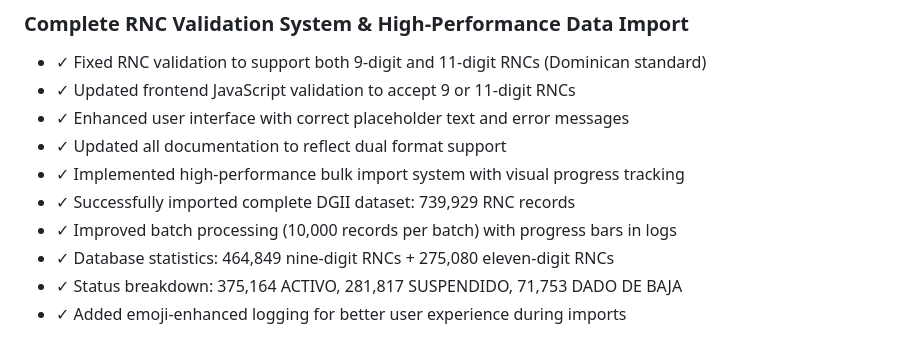
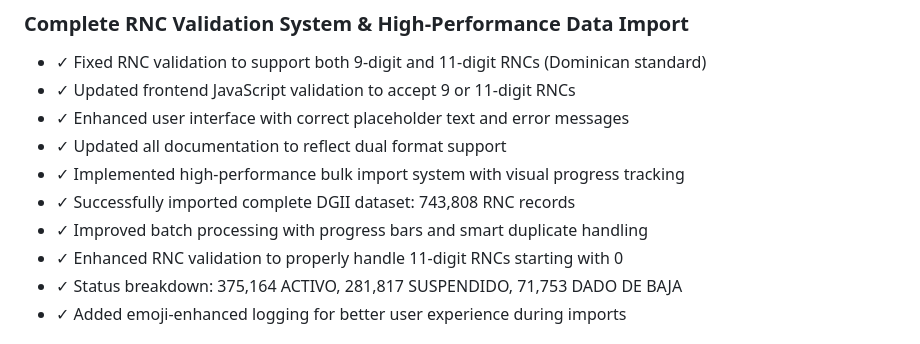
Before and after one commit to fouronesys/FourOneRncValidator, a Markdown page: replit.md, the part around the change. Drawn GitHub-style.

Commit message:
Update total verified tax records and improves processing of duplicates
Updates DGII dataset count, enhances batch processing, and improves 11-digit RNC validation.

Replit-Commit-Author: Agent
Replit-Commit-Session-Id: 66a9387b-ce90-4be5-8755-b8378df4b41f
Replit-Commit-Screenshot-Url: https://storage.googleapis.com/screenshot-production-us-central1/1795a5d5-d033-4d74-8f9e-23fb7b9ccd88/66a9387b-ce90-4be5-8755-b8378df4b41f/PGPWy1c

```diff
--- a/replit.md
+++ b/replit.md
@@ -133,9 +133,9 @@ Preferred communication style: Simple, everyday language.
 - ✓ Enhanced user interface with correct placeholder text and error messages
 - ✓ Updated all documentation to reflect dual format support
 - ✓ Implemented high-performance bulk import system with visual progress tracking
-- ✓ Successfully imported complete DGII dataset: 739,929 RNC records
-- ✓ Improved batch processing (10,000 records per batch) with progress bars in logs
-- ✓ Database statistics: 464,849 nine-digit RNCs + 275,080 eleven-digit RNCs
+- ✓ Successfully imported complete DGII dataset: 743,808 RNC records
+- ✓ Improved batch processing with progress bars and smart duplicate handling
+- ✓ Enhanced RNC validation to properly handle 11-digit RNCs starting with 0
 - ✓ Status breakdown: 375,164 ACTIVO, 281,817 SUSPENDIDO, 71,753 DADO DE BAJA
 - ✓ Added emoji-enhanced logging for better user experience during imports
 
```
